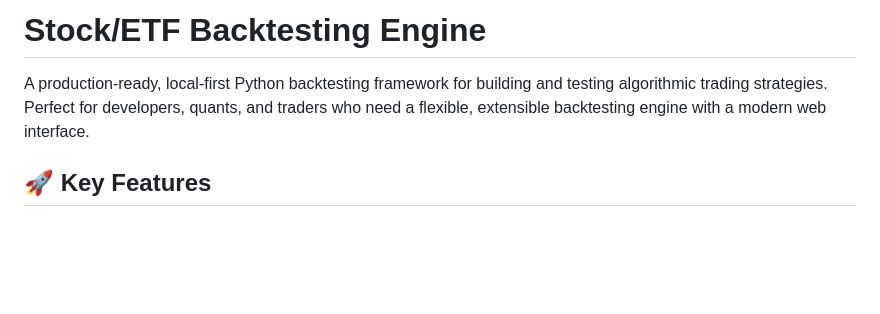
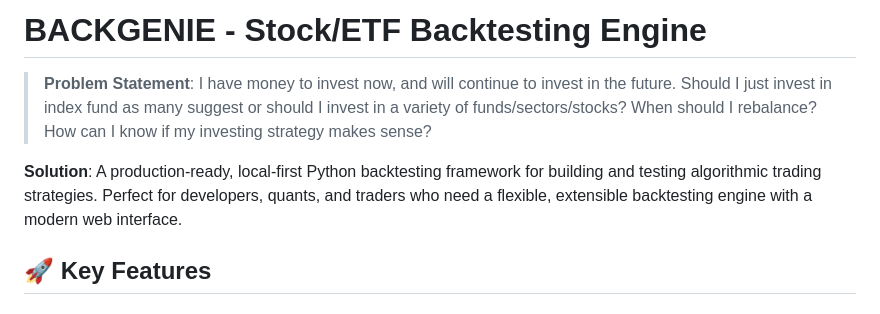
Before and after one commit to JHenzi/ETF-Strategy-Backtesting, a Markdown page: README.md, the part around the change. GitHub-like rendering; blank space fills up the shorter version.

Commit message:
updating

```diff
--- a/README.md
+++ b/README.md
@@ -1,6 +1,9 @@
-# Stock/ETF Backtesting Engine
+# BACKGENIE - Stock/ETF Backtesting Engine
 
-A production-ready, local-first Python backtesting framework for building and testing algorithmic trading strategies. Perfect for developers, quants, and traders who need a flexible, extensible backtesting engine with a modern web interface.
+> **Problem Statement**: I have money to invest now, and will continue to invest in the future. Should I just invest in index fund as many suggest or should I invest in a variety of funds/sectors/stocks? When should I rebalance? How can I know if my investing strategy makes sense?
+
+
+**Solution**: A production-ready, local-first Python backtesting framework for building and testing algorithmic trading strategies. Perfect for developers, quants, and traders who need a flexible, extensible backtesting engine with a modern web interface.
 
 ## 🚀 Key Features
 
```
